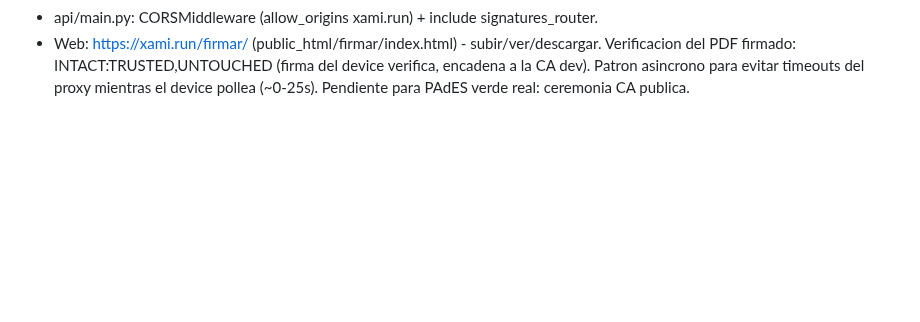
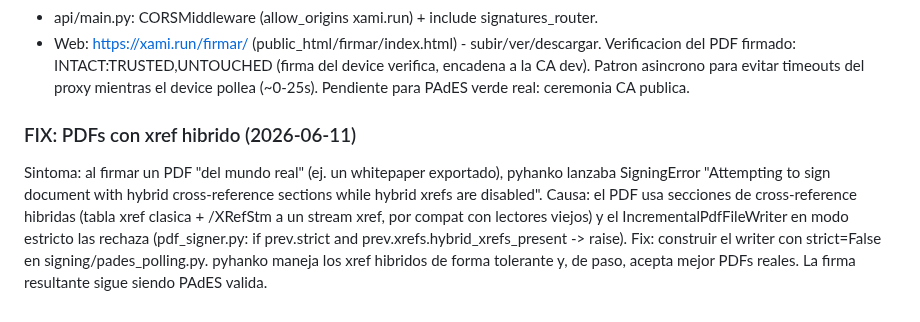
Before and after one commit to josezaratesousa-cmd/miniHSM, a Markdown page: docs/CHANGELOG_PENDIENTES.md, the part around the change. Drawn GitHub-style; blank space fills up the shorter version.

Commit message:
fix(pades): aceptar PDFs con xref hibrido (IncrementalPdfFileWriter strict=False). Resuelve SigningError en whitepapers/PDFs reales

```diff
--- a/docs/CHANGELOG_PENDIENTES.md
+++ b/docs/CHANGELOG_PENDIENTES.md
@@ -1322,3 +1322,14 @@ Piezas nuevas (server, NO toca firmware):
 Verificacion del PDF firmado: INTACT:TRUSTED,UNTOUCHED (firma del device verifica,
 encadena a la CA dev). Patron asincrono para evitar timeouts del proxy mientras el
 device pollea (~0-25s). Pendiente para PAdES verde real: ceremonia CA publica.
+
+### FIX: PDFs con xref hibrido (2026-06-11)
+Sintoma: al firmar un PDF "del mundo real" (ej. un whitepaper exportado), pyhanko
+lanzaba SigningError "Attempting to sign document with hybrid cross-reference
+sections while hybrid xrefs are disabled". Causa: el PDF usa secciones de
+cross-reference hibridas (tabla xref clasica + /XRefStm a un stream xref, por
+compat con lectores viejos) y el IncrementalPdfFileWriter en modo estricto las
+rechaza (pdf_signer.py: if prev.strict and prev.xrefs.hybrid_xrefs_present -> raise).
+Fix: construir el writer con strict=False en signing/pades_polling.py. pyhanko
+maneja los xref hibridos de forma tolerante y, de paso, acepta mejor PDFs reales.
+La firma resultante sigue siendo PAdES valida.
```
